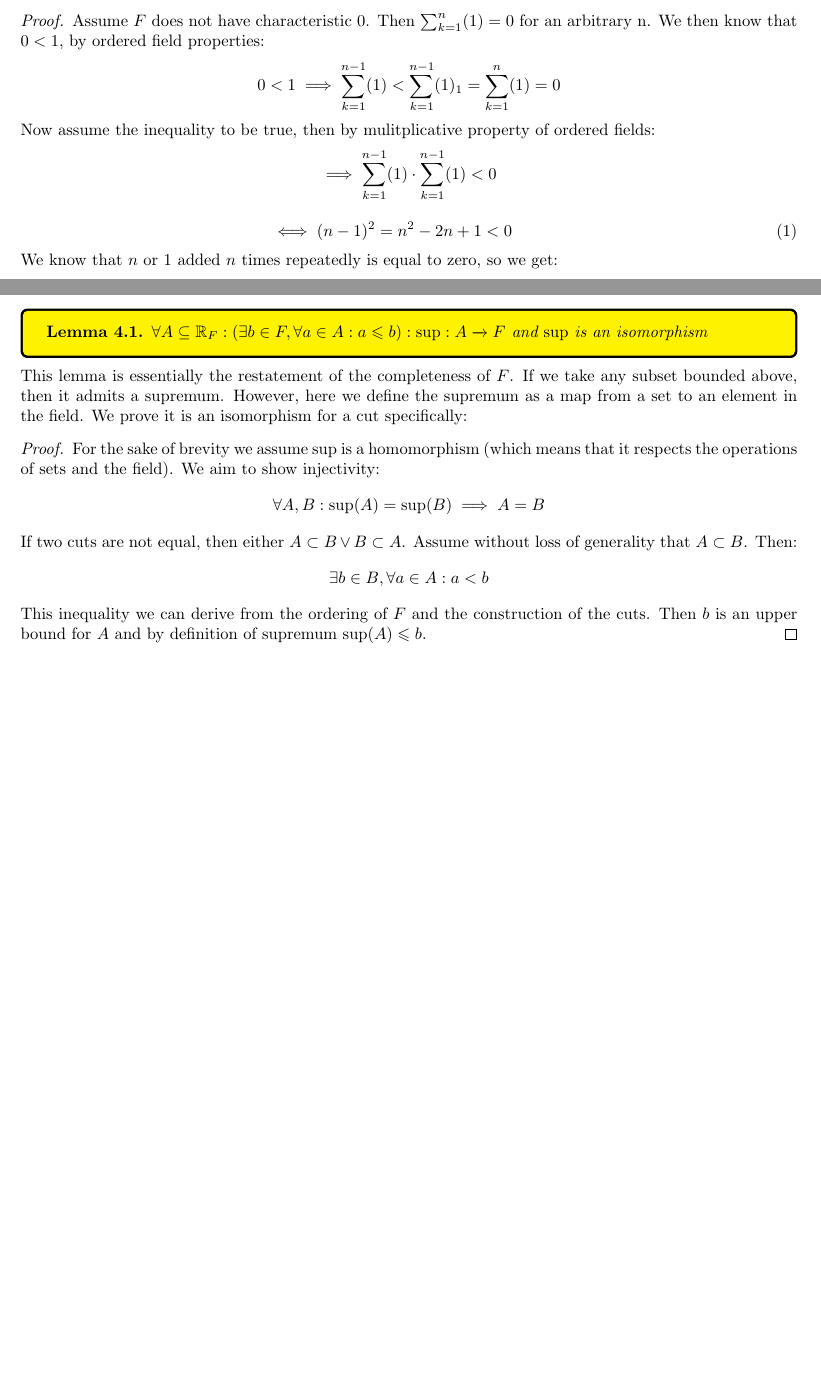
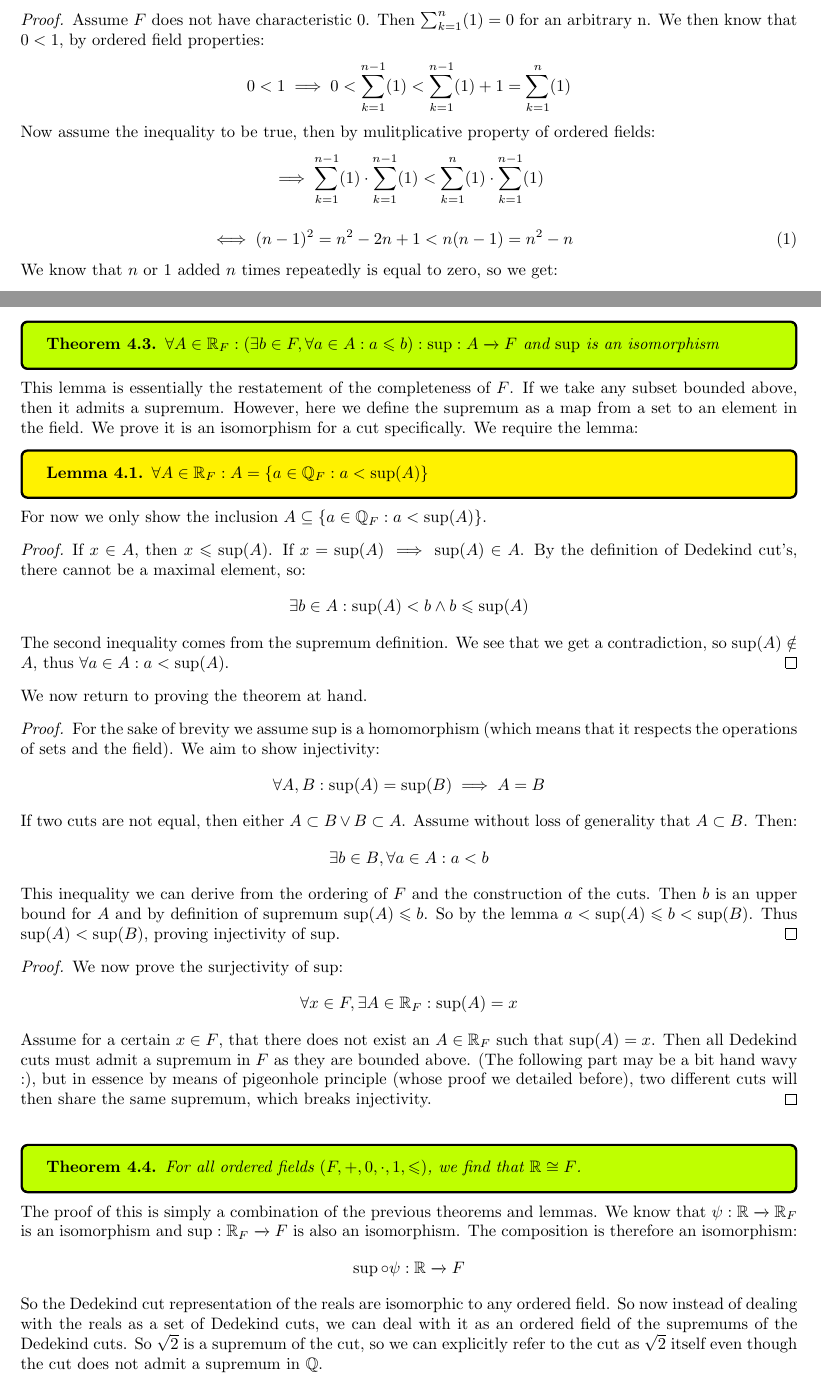
Before and after one commit to ScifiWarlock/Analysis-Notes, a LaTeX document (main.tex): two parts of pages 7 and 8 of 8 before the commit and two parts of pages 7 and 8 of 9 after it, joined at a grey line, cut so that both start at the same text, the shorter picture padded with empty space. Compiled offline with pdfLaTeX.

Commit message:
added another section about isomorphisms of ordered fields

```diff
--- a/main.tex
+++ b/main.tex
@@ -52,6 +52,7 @@
   breakable
 }
 
+\setlength{\parindent}{0pt}
 
 \begin{document}
 
@@ -207,14 +208,14 @@ So we say there exists some complete ordered field $(F, +, 0, \cdot, 1, \leqslan
 \begin{proof}
 Assume $F$ does not have characteristic 0. Then $\sum_{k=1}^{n}(1) = 0$ for an arbitrary n. We then know that $0 < 1$, by ordered field properties:
 \begin{equation*}
-    0 < 1 \implies \sum_{k=1}^{n-1}(1) < \sum_{k=1}^{n-1}(1) _ 1 = \sum_{k=1}^{n}(1) = 0
+    0 < 1 \implies 0 < \sum_{k=1}^{n-1}(1) < \sum_{k=1}^{n-1}(1) + 1 = \sum_{k=1}^{n}(1)
 \end{equation*}
 Now assume the inequality to be true, then by mulitplicative property of ordered fields:
 \begin{equation*}
-    \implies \sum_{k=1}^{n-1}(1) \cdot \sum_{k=1}^{n-1}(1) < 0
+    \implies \sum_{k=1}^{n-1}(1) \cdot \sum_{k=1}^{n-1}(1) < \sum_{k=1}^{n}(1) \cdot \sum_{k=1}^{n-1}(1)
 \end{equation*}
 \begin{eqnarray}
-    \iff (n-1)^2 = n^2 - 2n + 1 < 0
+    \iff (n-1)^2 = n^2 - 2n + 1 < n(n-1) = n^2 - n
 \end{eqnarray}
 We know that $n$ or $1$ added $n$ times repeatedly is equal to zero, so we get:
 \begin{equation*}
@@ -235,10 +236,23 @@ The rationals of different fields are isomorphic
 \end{thm}
 \noindent So there exists an isomorphism we call $\psi: \mathbb{Q} \xrightarrow{} \mathbb{Q}_F$. Since the Dedekind cuts are merely sets of rationals, then we can construct cuts in $F$ which we call $\mathbb{R}_F$. We can extend $\psi: \mathbb{R} \xrightarrow{} \mathbb{R}_F$.\\
 
+\begin{thm}
+    $\forall A \in \mathbb{R}_F: (\exists b \in F, \forall a \in A: a \leqslant b): \sup: A \xrightarrow{} F$ and $\sup$ is an isomorphism
+\end{thm}
+\noindent This lemma is essentially the restatement of the completeness of $F$. If we take any subset bounded above, then it admits a supremum. However, here we define the supremum as a map from a set to an element in the field. We prove it is an isomorphism for a cut specifically. We require the lemma:
 \begin{lem}
-    $\forall A \subseteq \mathbb{R}_F: (\exists b \in F, \forall a \in A: a \leqslant b): \sup: A \xrightarrow{} F$ and $\sup$ is an isomorphism
+    $\forall A \in \mathbb{R}_F: A = \{a \in \mathbb{Q}_F: a < \sup(A)\}$
 \end{lem}
-\noindent This lemma is essentially the restatement of the completeness of $F$. If we take any subset bounded above, then it admits a supremum. However, here we define the supremum as a map from a set to an element in the field. We prove it is an isomorphism for a cut specifically:
+\noindent For now we only show the inclusion $A \subseteq \{a \in \mathbb{Q}_F: a < \sup(A)\}$.
+\begin{proof}
+If $x \in A$, then $x \leqslant \sup(A)$. If $x = \sup(A) \implies \sup(A) \in A$. By the definition of Dedekind cut's, there cannot be a maximal element, so:
+\begin{equation*}
+    \exists b \in A: \sup(A) < b \land b \leqslant \sup(A)
+\end{equation*}
+The second inequality comes from the supremum definition. We see that we get a contradiction, so $\sup(A) \notin A$, thus $\forall a \in A: a < \sup(A)$.
+\end{proof}
+
+\noindent We now return to proving the theorem at hand.
 \begin{proof}
 For the sake of brevity we assume $\sup$ is a homomorphism (which means that it respects the operations of sets and the field). We aim to show injectivity:
 \begin{equation*}
@@ -248,9 +262,29 @@ If two cuts are not equal, then either $A \subset B \lor B \subset A$. Assume wi
 \begin{equation*}
     \exists b \in B, \forall a \in A: a < b
 \end{equation*}
-This inequality we can derive from the ordering of $F$ and the construction of the cuts. Then $b$ is an upper bound for $A$ and by definition of supremum $\sup(A) \leqslant b$.
+This inequality we can derive from the ordering of $F$ and the construction of the cuts. Then $b$ is an upper bound for $A$ and by definition of supremum $\sup(A) \leqslant b$. So by the lemma $a < \sup(A) \leqslant b < \sup(B)$. Thus $\sup(A) < \sup(B)$, proving injectivity of $\sup$.
 \end{proof}
 
+\begin{proof}
+We now prove the surjectivity of $\sup$:
+\begin{equation*}
+    \forall x \in F, \exists A \in \mathbb{R}_F: \sup(A) = x
+\end{equation*}
+Assume for a certain $x \in F$, that there does not exist an $A \in \mathbb{R}_F$ such that $\sup(A) = x$. Then all Dedekind cuts must admit a supremum in $F$ as they are bounded above. (The following part may be a bit hand wavy :), but in essence by means of pigeonhole principle (whose proof we detailed before), two different cuts will then share the same supremum, which breaks injectivity.
+\end{proof}
+
+\medskip
+\begin{thm}
+For all ordered fields $(F, +, 0, \cdot, 1, \leqslant)$, we find that $\mathbb{R} \cong F$.
+\end{thm}
+The proof of this is simply a combination of the previous theorems and lemmas. We know that $\psi: \mathbb{R} \xrightarrow{} \mathbb{R}_F$ is an isomorphism and $\sup: \mathbb{R}_F \xrightarrow{} F$ is also an isomorphism. The composition is therefore an isomorphism:
+\begin{equation*}
+    \sup \circ \psi: \mathbb{R} \xrightarrow{} F
+\end{equation*}
+So the Dedekind cut representation of the reals are isomorphic to any ordered field. So now instead of dealing with the reals as a set of Dedekind cuts, we can deal with it as an ordered field of the supremums of the Dedekind cuts. So $\sqrt{2}$ is a supremum of the cut, so we can explicitly refer to the cut as $\sqrt{2}$ itself even though the cut does not admit a supremum in $\mathbb{Q}$.
+\pagebreak
+
+\section{Properties of the Reals}
 
 
 
```
Also changed, not shown: main.pdf, main.tex (2 more changed lines), 6 other files.
